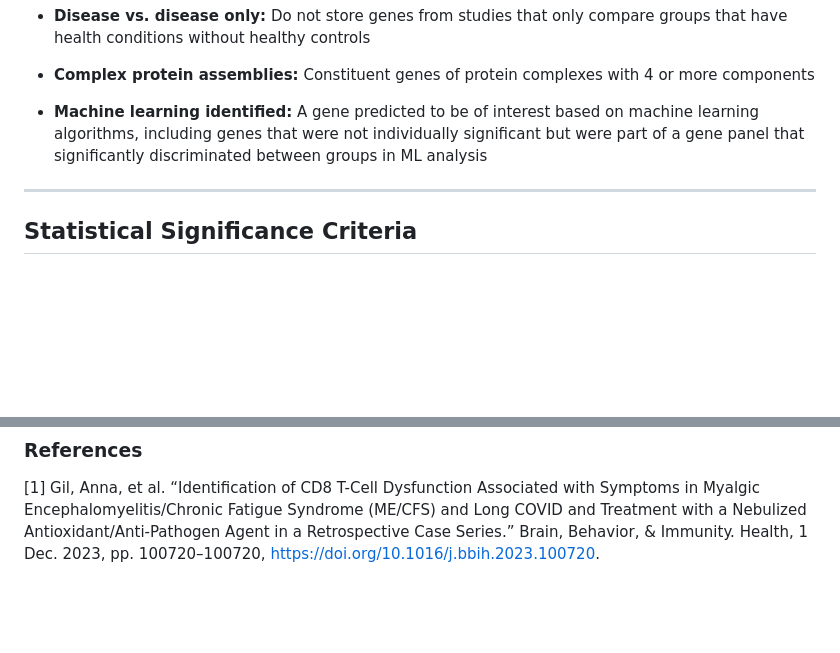
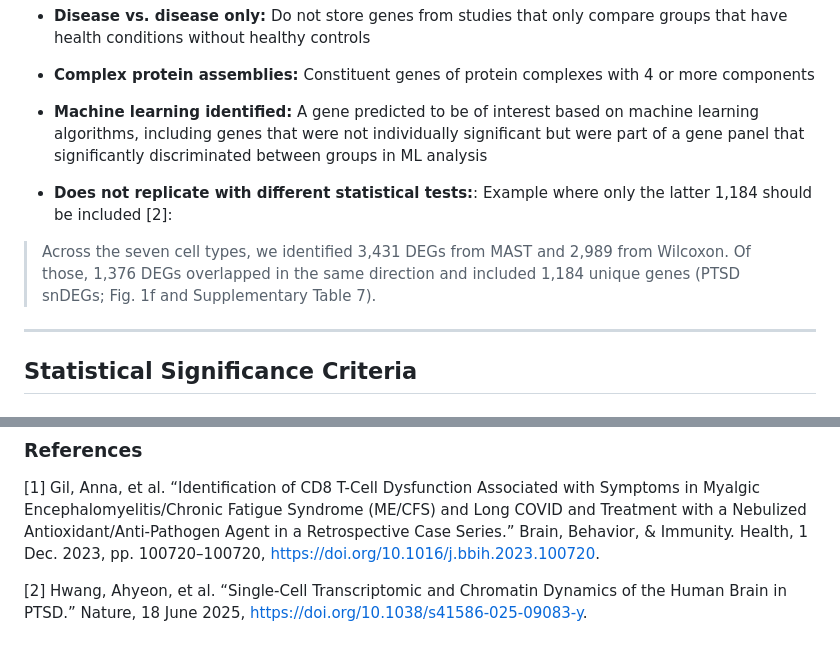
Before and after one commit to ruvilonix/sick-genes, a Markdown page: criteria.md, 2 parts joined by grey strips. GitHub-like rendering; blank space fills up the shorter version.

Commit message:
updated criteria to factor in disagreement of multiple statistical tests

```diff
--- a/criteria.md
+++ b/criteria.md
@@ -42,6 +42,9 @@ Example where IFNG and TNF would be saved for both ME/CFS and long COVID cohorts
 
 *   **Machine learning identified:** A gene predicted to be of interest based on machine learning algorithms, including genes that were not individually significant but were part of a gene panel that significantly discriminated between groups in ML analysis
 
+*   **Does not replicate with different statistical tests:**: Example where only the latter 1,184 should be included [2]:
+> Across the seven cell types, we identified 3,431 DEGs from MAST and 2,989 from Wilcoxon. Of those, 1,376 DEGs overlapped in the same direction and included 1,184 unique genes (PTSD snDEGs; Fig. 1f and Supplementary Table 7).
+
 
 ---
 
@@ -60,3 +63,5 @@ Example where IFNG and TNF would be saved for both ME/CFS and long COVID cohorts
 ### References
 
 [1] Gil, Anna, et al. “Identification of CD8 T-Cell Dysfunction Associated with Symptoms in Myalgic Encephalomyelitis/Chronic Fatigue Syndrome (ME/CFS) and Long COVID and Treatment with a Nebulized Antioxidant/Anti-Pathogen Agent in a Retrospective Case Series.” Brain, Behavior, & Immunity. Health, 1 Dec. 2023, pp. 100720–100720, https://doi.org/10.1016/j.bbih.2023.100720.
+
+[2] Hwang, Ahyeon, et al. “Single-Cell Transcriptomic and Chromatin Dynamics of the Human Brain in PTSD.” Nature, 18 June 2025, https://doi.org/10.1038/s41586-025-09083-y.
```
